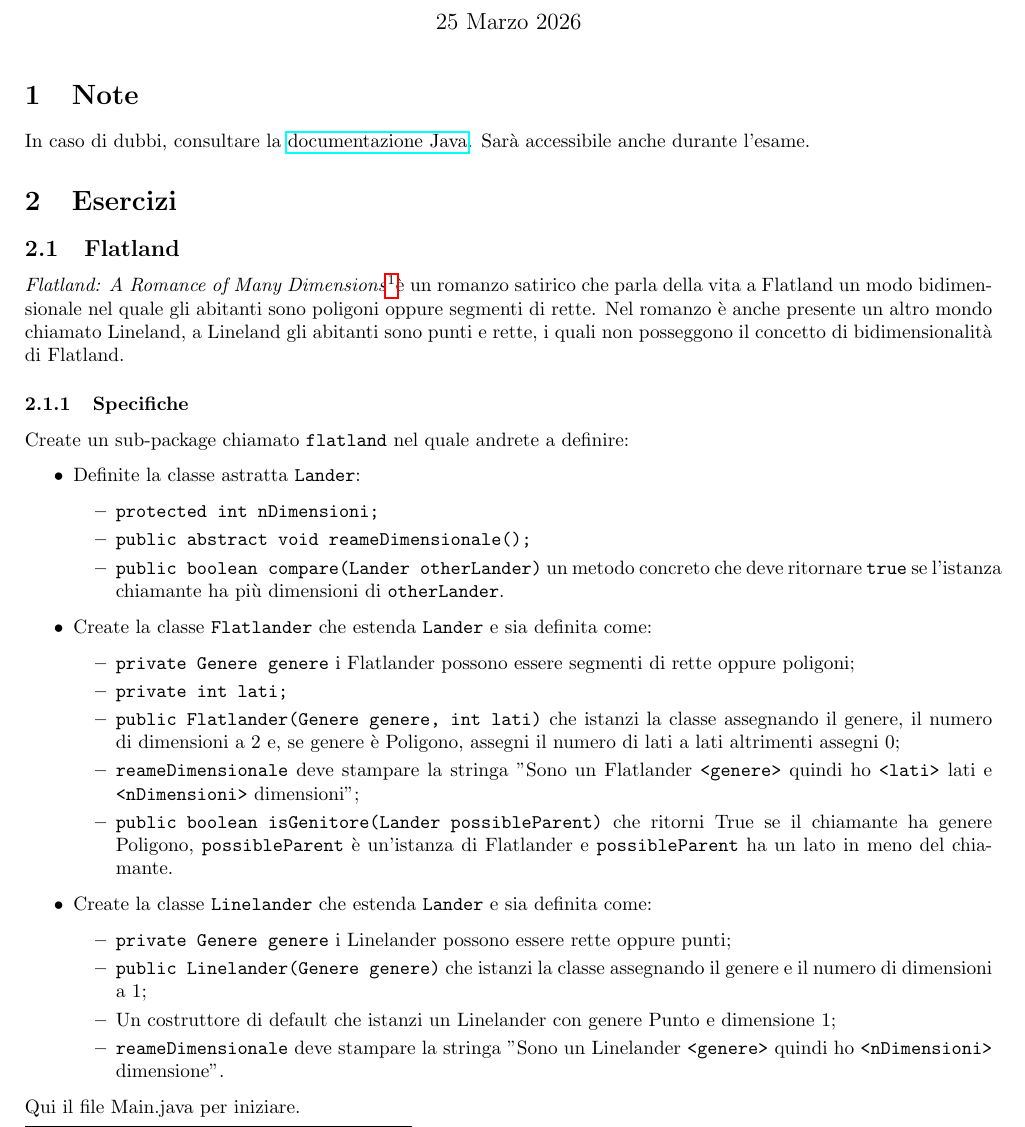
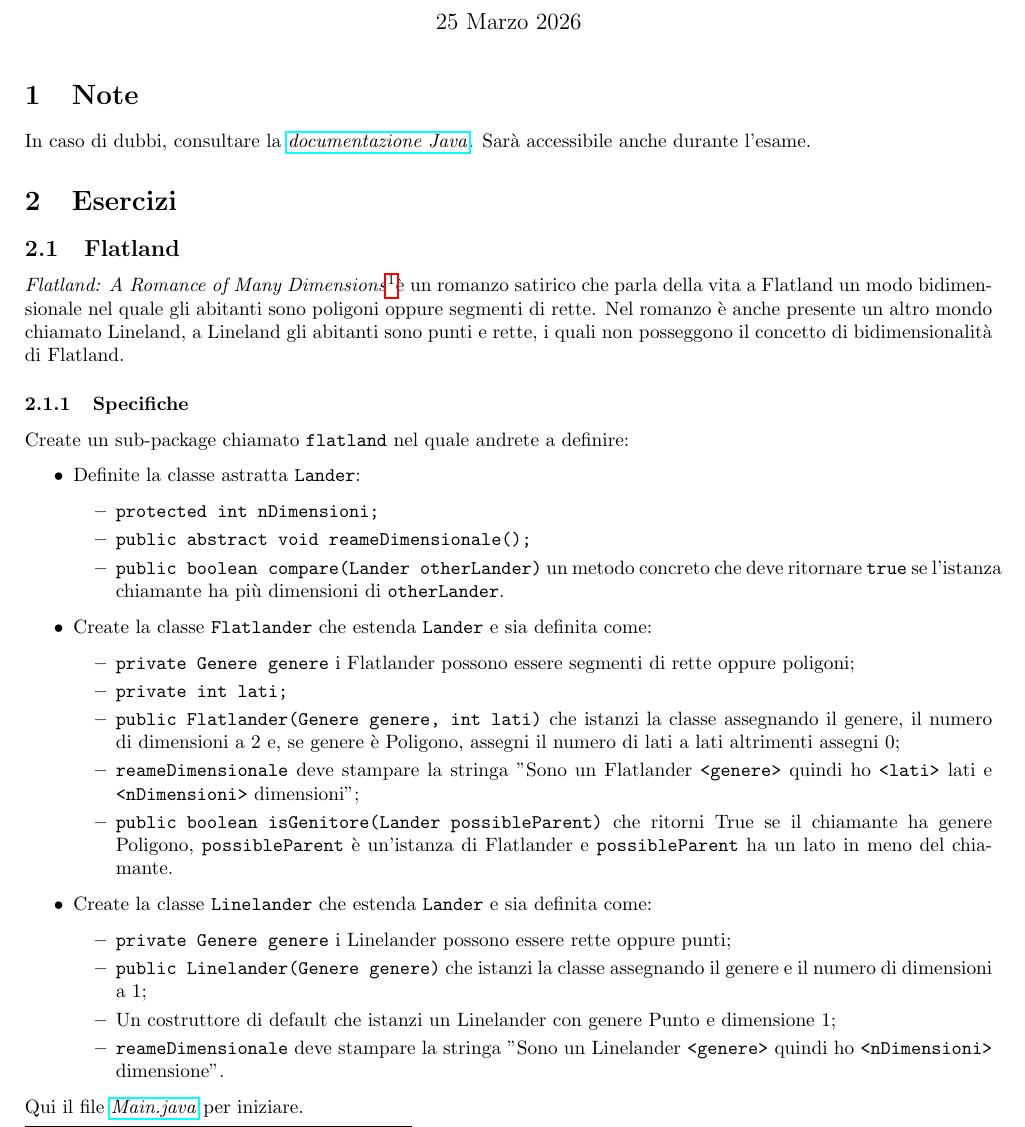
Before and after one commit to alterax05/Tutorati-P2, a LaTeX document (tutorato 3 25-03/main.tex): part of page 1 of 2, cut so that both start at the same text. Compiled offline with pdfLaTeX.

Commit message:
Updates from Overleaf

```diff
--- a/tutorato 3 25-03/main.tex
+++ b/tutorato 3 25-03/main.tex
@@ -14,7 +14,7 @@
 \maketitle
 
 \section{Note}
-In caso di dubbi, consultare la \href{https://docs.oracle.com/en/java/javase/25/docs/api/index.html}{documentazione Java}. Sarà accessibile anche durante l'esame.
+In caso di dubbi, consultare la \href{https://docs.oracle.com/en/java/javase/25/docs/api/index.html}{\textit{documentazione Java}}. Sarà accessibile anche durante l'esame.
 
 \section{Esercizi}
 
@@ -52,7 +52,7 @@ Create un sub-package chiamato \texttt{flatland} nel quale andrete a definire:
         \item \texttt{reameDimensionale} deve stampare la stringa "Sono un Linelander \texttt{<genere>} quindi ho \texttt{<nDimensioni>} dimensione".
     \end{itemize}
 \end{itemize}
-Qui il file Main.java per iniziare.
+Qui il file \href{https://raw.githubusercontent.com/alterax05/Tutorati-P2/refs/heads/main/tutorato%203%2025-03/3TutP2/src/es1/MainEs1.java}{\textit{Main.java}} per iniziare.
 
 \subsection{Le macchinette di Povo}
 
```
